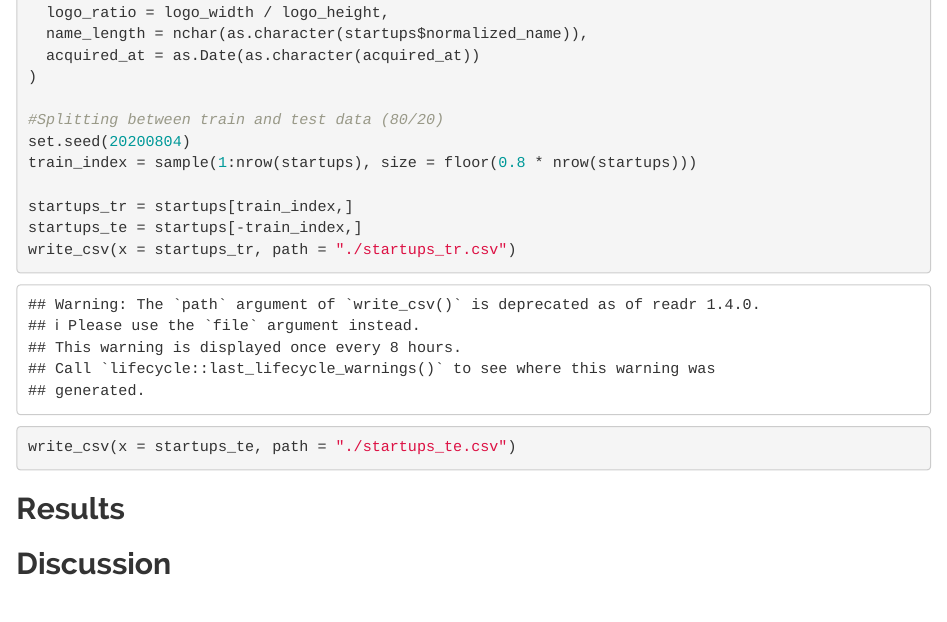
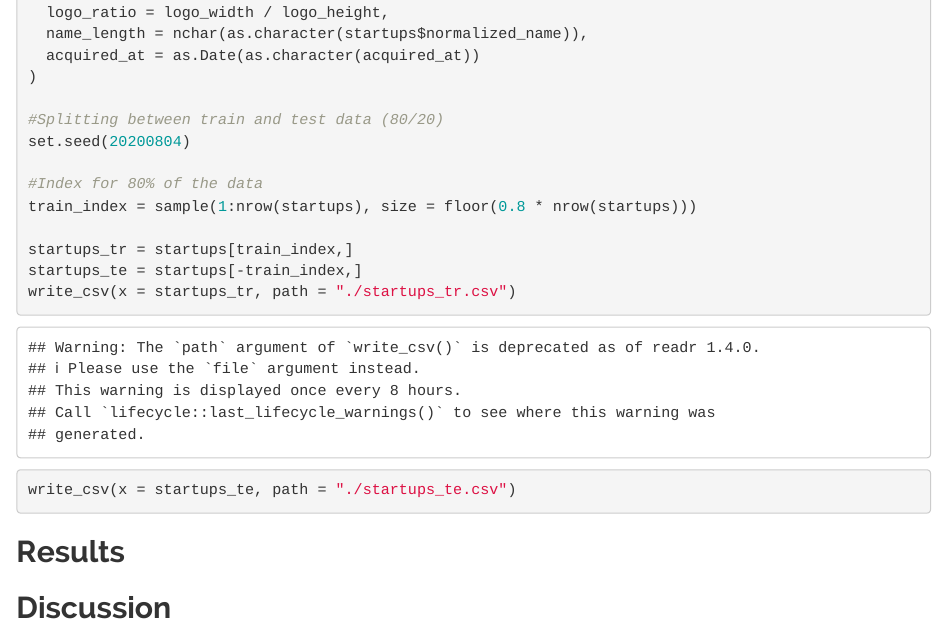
Before and after one commit to carreno-stack/STAT-420-Final-Project, an R Markdown document (STAT420_final_project.Rmd): the page in a window 1100 px wide, from 1400 px down. Rendered offline with R 4.5, knitr and Pandoc, with nearby package versions; common packages that the code uses without loading them are loaded.

Commit message:
Update STAT420_final_project.Rmd

```diff
--- a/STAT420_final_project.Rmd
+++ b/STAT420_final_project.Rmd
@@ -54,6 +54,8 @@ startups = startups %>% select(
 
 #Splitting between train and test data (80/20)
 set.seed(20200804)
+
+#Index for 80% of the data
 train_index = sample(1:nrow(startups), size = floor(0.8 * nrow(startups)))
 
 startups_tr = startups[train_index,]
```
